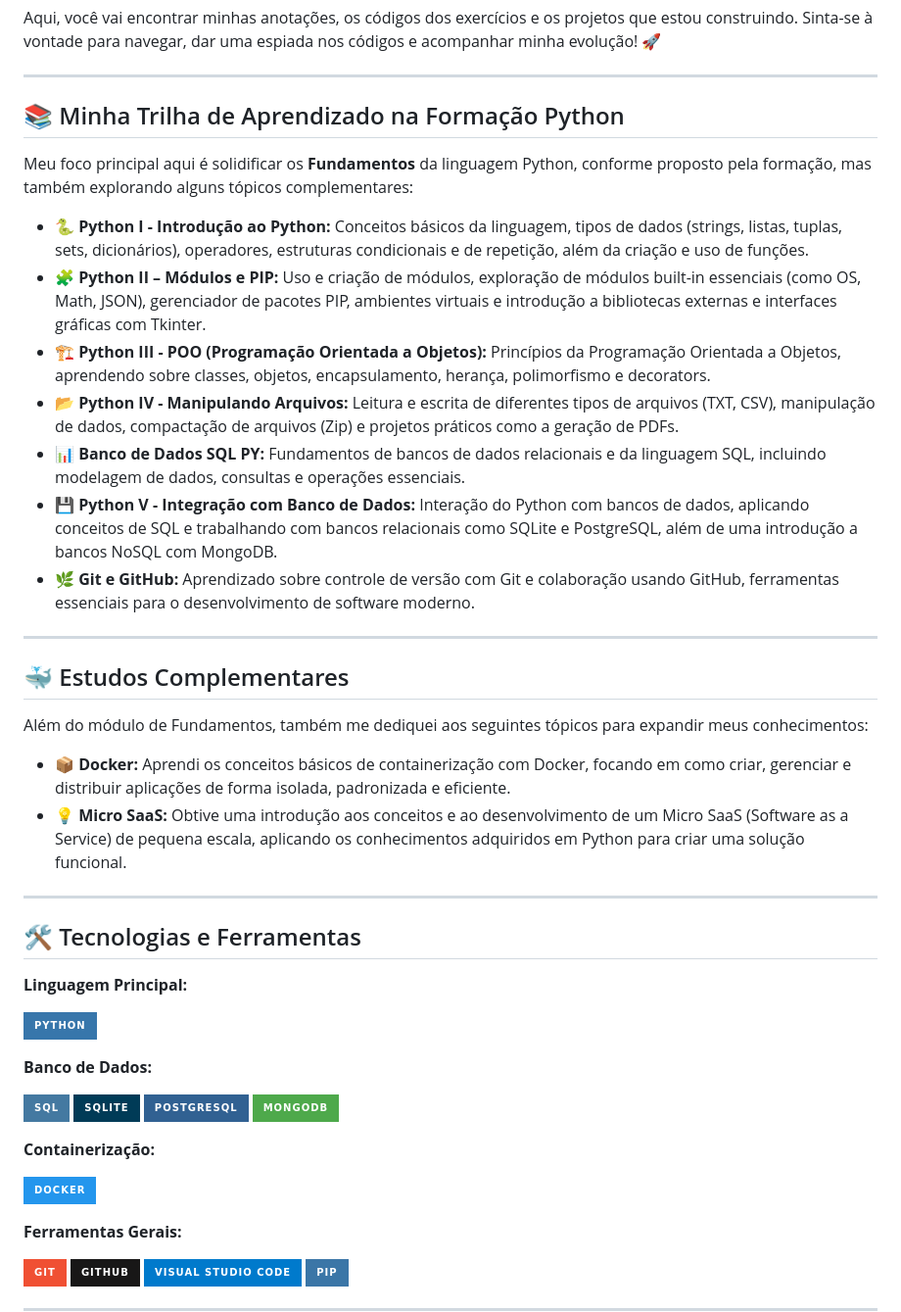
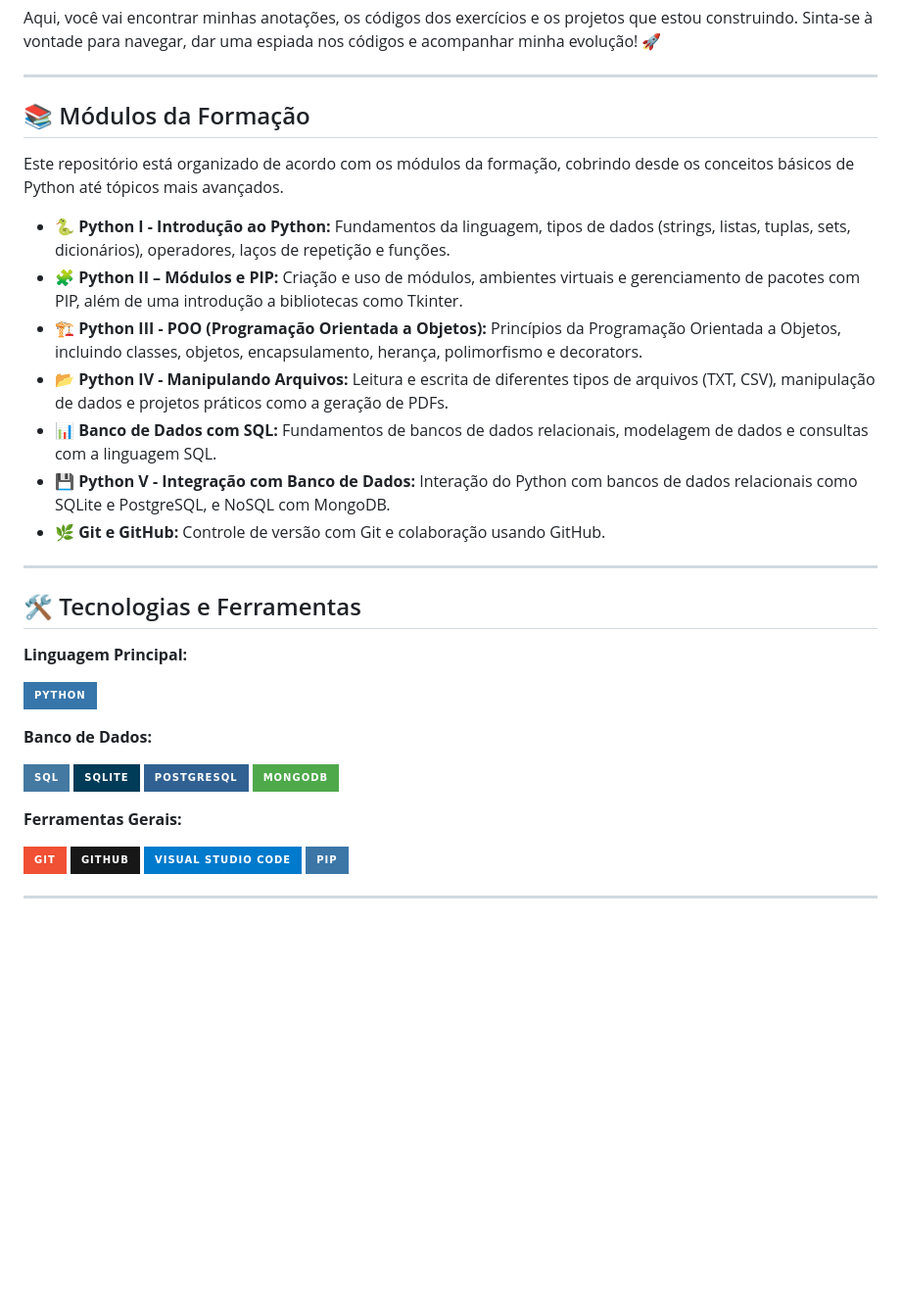
Before and after one commit to alissonpef/Python_OneBitCode, a Markdown page: README.md, the part around the change. Shown at 98% size. Drawn GitHub-style; badges without logos; blank space fills up the shorter version.

Commit message:
chore: update README.md

```diff
--- a/README.md
+++ b/README.md
@@ -6,35 +6,24 @@ Aqui, você vai encontrar minhas anotações, os códigos dos exercícios e os p
 
 ---
 
-## 📚 Minha Trilha de Aprendizado na Formação Python
+## 📚 Módulos da Formação
 
-Meu foco principal aqui é solidificar os **Fundamentos** da linguagem Python, conforme proposto pela formação, mas também explorando alguns tópicos complementares:
+Este repositório está organizado de acordo com os módulos da formação, cobrindo desde os conceitos básicos de Python até tópicos mais avançados.
 
 - 🐍 **Python I - Introdução ao Python:**
-  Conceitos básicos da linguagem, tipos de dados (strings, listas, tuplas, sets, dicionários), operadores, estruturas condicionais e de repetição, além da criação e uso de funções.
+  Fundamentos da linguagem, tipos de dados (strings, listas, tuplas, sets, dicionários), operadores, laços de repetição e funções.
 - 🧩 **Python II – Módulos e PIP:**
-  Uso e criação de módulos, exploração de módulos built-in essenciais (como OS, Math, JSON), gerenciador de pacotes PIP, ambientes virtuais e introdução a bibliotecas externas e interfaces gráficas com Tkinter.
+  Criação e uso de módulos, ambientes virtuais e gerenciamento de pacotes com PIP, além de uma introdução a bibliotecas como Tkinter.
 - 🏗️ **Python III - POO (Programação Orientada a Objetos):**
-  Princípios da Programação Orientada a Objetos, aprendendo sobre classes, objetos, encapsulamento, herança, polimorfismo e decorators.
+  Princípios da Programação Orientada a Objetos, incluindo classes, objetos, encapsulamento, herança, polimorfismo e decorators.
 - 📂 **Python IV - Manipulando Arquivos:**
-  Leitura e escrita de diferentes tipos de arquivos (TXT, CSV), manipulação de dados, compactação de arquivos (Zip) e projetos práticos como a geração de PDFs.
-- 📊 **Banco de Dados SQL PY:**
-  Fundamentos de bancos de dados relacionais e da linguagem SQL, incluindo modelagem de dados, consultas e operações essenciais.
+  Leitura e escrita de diferentes tipos de arquivos (TXT, CSV), manipulação de dados e projetos práticos como a geração de PDFs.
+- 📊 **Banco de Dados com SQL:**
+  Fundamentos de bancos de dados relacionais, modelagem de dados e consultas com a linguagem SQL.
 - 💾 **Python V - Integração com Banco de Dados:**
-  Interação do Python com bancos de dados, aplicando conceitos de SQL e trabalhando com bancos relacionais como SQLite e PostgreSQL, além de uma introdução a bancos NoSQL com MongoDB.
+  Interação do Python com bancos de dados relacionais como SQLite e PostgreSQL, e NoSQL com MongoDB.
 - 🌿 **Git e GitHub:**
-  Aprendizado sobre controle de versão com Git e colaboração usando GitHub, ferramentas essenciais para o desenvolvimento de software moderno.
-
----
-
-## 🐳 Estudos Complementares
-
-Além do módulo de Fundamentos, também me dediquei aos seguintes tópicos para expandir meus conhecimentos:
-
--   📦 **Docker:**
-    Aprendi os conceitos básicos de containerização com Docker, focando em como criar, gerenciar e distribuir aplicações de forma isolada, padronizada e eficiente.
--   💡 **Micro SaaS:**
-    Obtive uma introdução aos conceitos e ao desenvolvimento de um Micro SaaS (Software as a Service) de pequena escala, aplicando os conhecimentos adquiridos em Python para criar uma solução funcional.
+  Controle de versão com Git e colaboração usando GitHub.
 
 ---
 
@@ -51,10 +40,6 @@ Além do módulo de Fundamentos, também me dediquei aos seguintes tópicos para
 ![PostgreSQL](https://img.shields.io/badge/PostgreSQL-%23316192.svg?style=for-the-badge&logo=postgresql&logoColor=white)
 ![MongoDB](https://img.shields.io/badge/MongoDB-%234EA94B.svg?style=for-the-badge&logo=mongodb&logoColor=white)
 
-**Containerização:**
-
-![Docker](https://img.shields.io/badge/Docker-%232496ED.svg?style=for-the-badge&logo=docker&logoColor=white)
-
 **Ferramentas Gerais:**
 
 ![Git](https://img.shields.io/badge/GIT-%23F05033.svg?style=for-the-badge&logo=git&logoColor=white)
```
